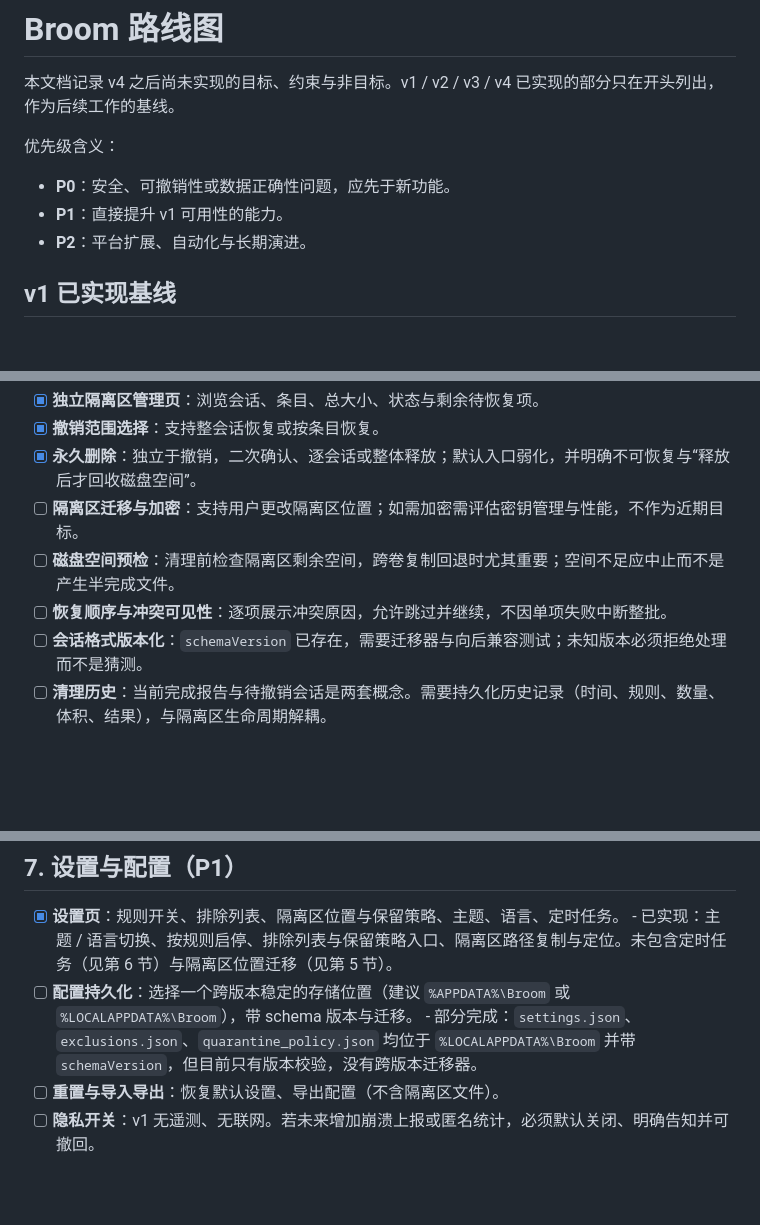
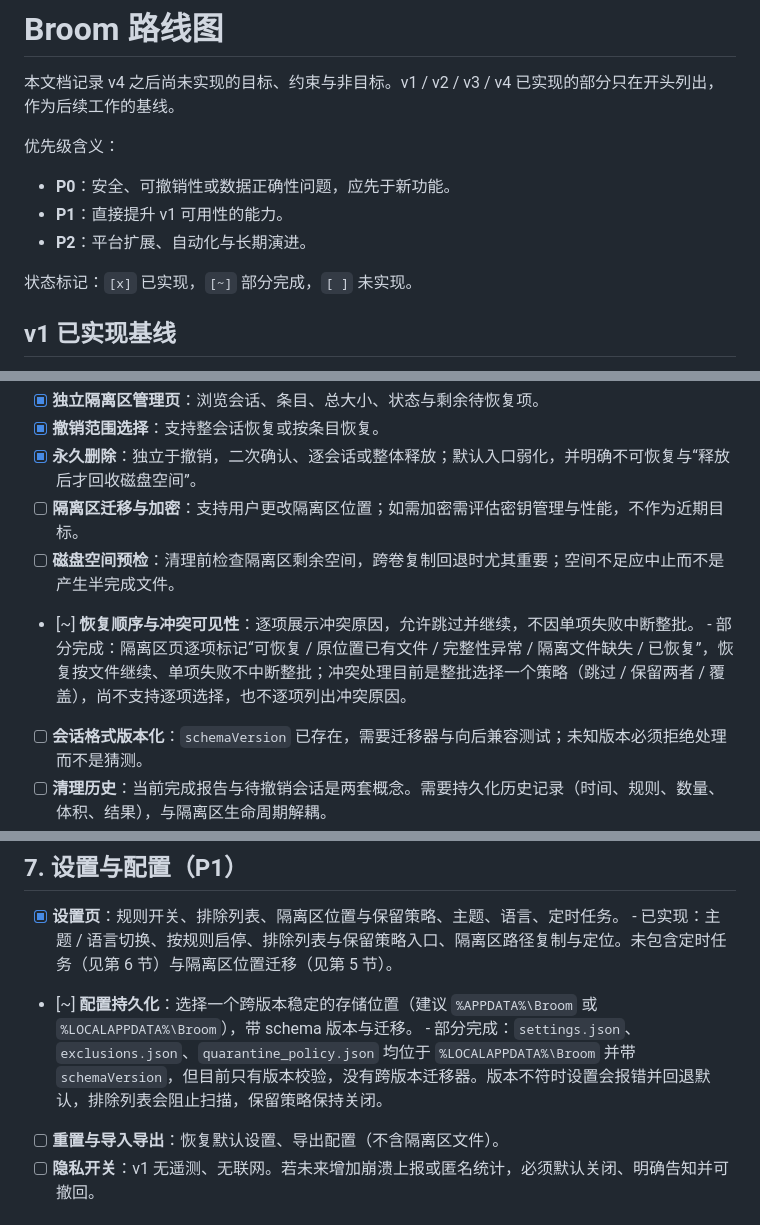
Before and after one commit to Melaine-iceberg/broom, a Markdown page: docs/roadmap.md, 3 parts joined by grey strips. GitHub-like rendering; blank space fills up the shorter version.

Commit message:
feat: update roadmap for partial completion of conflict visibility and config persistence

```diff
--- a/docs/roadmap.md
+++ b/docs/roadmap.md
@@ -7,6 +7,8 @@
 - **P0**：安全、可撤销性或数据正确性问题，应先于新功能。
 - **P1**：直接提升 v1 可用性的能力。
 - **P2**：平台扩展、自动化与长期演进。
+
+状态标记：`[x]` 已实现，`[~]` 部分完成，`[ ]` 未实现。
 
 ## v1 已实现基线
 
@@ -132,7 +134,8 @@
 - [x] **永久删除**：独立于撤销，二次确认、逐会话或整体释放；默认入口弱化，并明确不可恢复与“释放后才回收磁盘空间”。
 - [ ] **隔离区迁移与加密**：支持用户更改隔离区位置；如需加密需评估密钥管理与性能，不作为近期目标。
 - [ ] **磁盘空间预检**：清理前检查隔离区剩余空间，跨卷复制回退时尤其重要；空间不足应中止而不是产生半完成文件。
-- [ ] **恢复顺序与冲突可见性**：逐项展示冲突原因，允许跳过并继续，不因单项失败中断整批。
+- [~] **恢复顺序与冲突可见性**：逐项展示冲突原因，允许跳过并继续，不因单项失败中断整批。
+      - 部分完成：隔离区页逐项标记“可恢复 / 原位置已有文件 / 完整性异常 / 隔离文件缺失 / 已恢复”，恢复按文件继续、单项失败不中断整批；冲突处理目前是整批选择一个策略（跳过 / 保留两者 / 覆盖），尚不支持逐项选择，也不逐项列出冲突原因。
 - [ ] **会话格式版本化**：`schemaVersion` 已存在，需要迁移器与向后兼容测试；未知版本必须拒绝处理而不是猜测。
 - [ ] **清理历史**：当前完成报告与待撤销会话是两套概念。需要持久化历史记录（时间、规则、数量、体积、结果），与隔离区生命周期解耦。
 
@@ -149,8 +152,8 @@
 
 - [x] **设置页**：规则开关、排除列表、隔离区位置与保留策略、主题、语言、定时任务。
       - 已实现：主题 / 语言切换、按规则启停、排除列表与保留策略入口、隔离区路径复制与定位。未包含定时任务（见第 6 节）与隔离区位置迁移（见第 5 节）。
-- [ ] **配置持久化**：选择一个跨版本稳定的存储位置（建议 `%APPDATA%\Broom` 或 `%LOCALAPPDATA%\Broom`），带 schema 版本与迁移。
-      - 部分完成：`settings.json`、`exclusions.json`、`quarantine_policy.json` 均位于 `%LOCALAPPDATA%\Broom` 并带 `schemaVersion`，但目前只有版本校验，没有跨版本迁移器。
+- [~] **配置持久化**：选择一个跨版本稳定的存储位置（建议 `%APPDATA%\Broom` 或 `%LOCALAPPDATA%\Broom`），带 schema 版本与迁移。
+      - 部分完成：`settings.json`、`exclusions.json`、`quarantine_policy.json` 均位于 `%LOCALAPPDATA%\Broom` 并带 `schemaVersion`，但目前只有版本校验，没有跨版本迁移器。版本不符时设置会报错并回退默认，排除列表会阻止扫描，保留策略保持关闭。
 - [ ] **重置与导入导出**：恢复默认设置、导出配置（不含隔离区文件）。
 - [ ] **隐私开关**：v1 无遥测、无联网。若未来增加崩溃上报或匿名统计，必须默认关闭、明确告知并可撤回。
 
```
